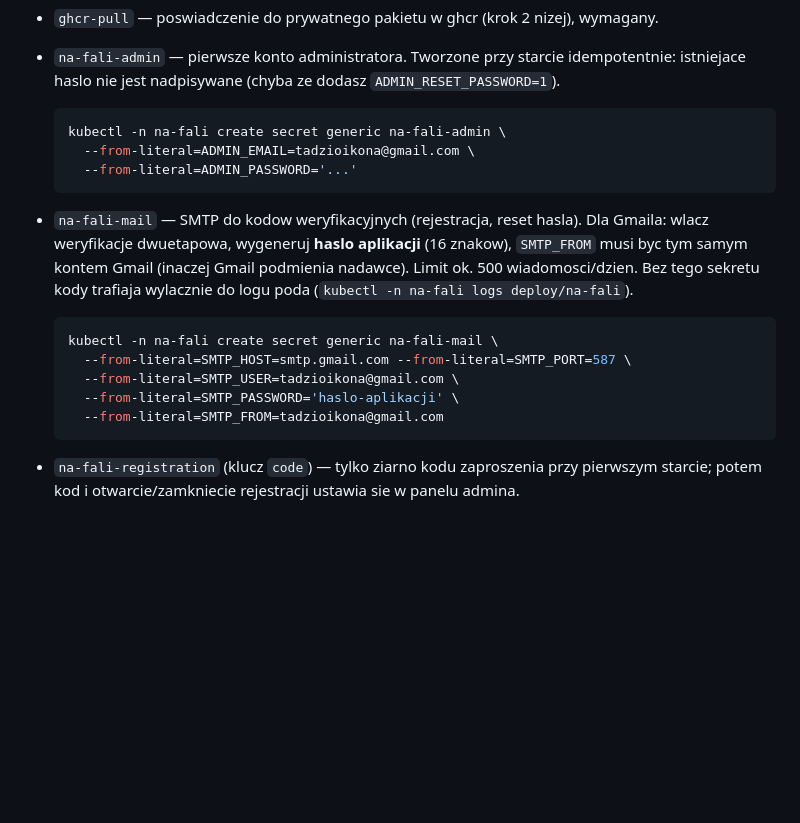
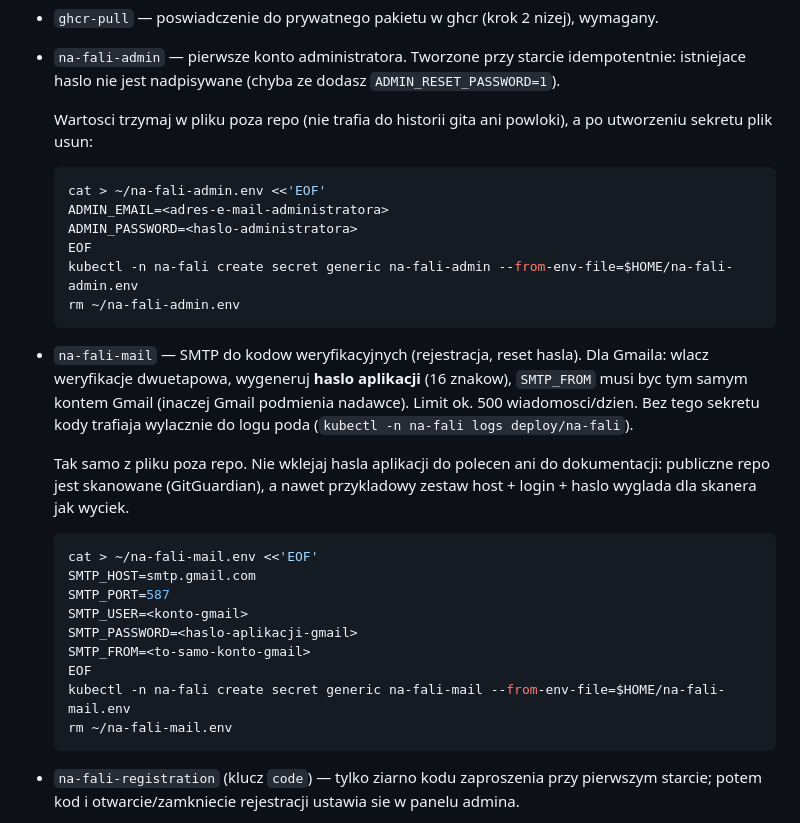
Before and after one commit to shugopl/na-fali, a Markdown page: k3s/README.md, the part around the change. GitHub-like rendering; blank space fills up the shorter version.

Commit message:
Runbook: sekrety z plikow poza repo, bez adresu i placeholdera hasla
GitGuardian oznaczyl przykladowe polecenie tworzenia sekretu na-fali-mail
jako wyciek poswiadczen SMTP: host, port, prawdziwy login Gmail i pole hasla
z placeholderem staly obok siebie. Zadne prawdziwe haslo nie bylo w repo.
Instrukcje uzywaja teraz --from-env-file z jawnymi znacznikami <...>, a plik
z wartosciami jest kasowany po utworzeniu sekretu.

Co-Authored-By: Claude Fable 5.1 <noreply@anthropic.com>

````diff
--- a/k3s/README.md
+++ b/k3s/README.md
@@ -31,10 +31,16 @@ sekretu: `kubectl -n na-fali rollout restart deploy/na-fali`.
 - `na-fali-admin` — pierwsze konto administratora. Tworzone przy starcie idempotentnie:
   istniejace haslo nie jest nadpisywane (chyba ze dodasz `ADMIN_RESET_PASSWORD=1`).
 
+  Wartosci trzymaj w pliku poza repo (nie trafia do historii gita ani powloki), a po
+  utworzeniu sekretu plik usun:
+
   ```sh
-  kubectl -n na-fali create secret generic na-fali-admin \
-    --from-literal=ADMIN_EMAIL=tadzioikona@gmail.com \
-    --from-literal=ADMIN_PASSWORD='...'
+  cat > ~/na-fali-admin.env <<'EOF'
+  ADMIN_EMAIL=<adres-e-mail-administratora>
+  ADMIN_PASSWORD=<haslo-administratora>
+  EOF
+  kubectl -n na-fali create secret generic na-fali-admin --from-env-file=$HOME/na-fali-admin.env
+  rm ~/na-fali-admin.env
   ```
 
 - `na-fali-mail` — SMTP do kodow weryfikacyjnych (rejestracja, reset hasla). Dla Gmaila:
@@ -42,12 +48,20 @@ sekretu: `kubectl -n na-fali rollout restart deploy/na-fali`.
   byc tym samym kontem Gmail (inaczej Gmail podmienia nadawce). Limit ok. 500 wiadomosci/dzien.
   Bez tego sekretu kody trafiaja wylacznie do logu poda (`kubectl -n na-fali logs deploy/na-fali`).
 
+  Tak samo z pliku poza repo. Nie wklejaj hasla aplikacji do polecen ani do dokumentacji:
+  publiczne repo jest skanowane (GitGuardian), a nawet przykladowy zestaw host + login +
+  haslo wyglada dla skanera jak wyciek.
+
   ```sh
-  kubectl -n na-fali create secret generic na-fali-mail \
-    --from-literal=SMTP_HOST=smtp.gmail.com --from-literal=SMTP_PORT=587 \
-    --from-literal=SMTP_USER=tadzioikona@gmail.com \
-    --from-literal=SMTP_PASSWORD='haslo-aplikacji' \
-    --from-literal=SMTP_FROM=tadzioikona@gmail.com
+  cat > ~/na-fali-mail.env <<'EOF'
+  SMTP_HOST=smtp.gmail.com
+  SMTP_PORT=587
+  SMTP_USER=<konto-gmail>
+  SMTP_PASSWORD=<haslo-aplikacji-gmail>
+  SMTP_FROM=<to-samo-konto-gmail>
+  EOF
+  kubectl -n na-fali create secret generic na-fali-mail --from-env-file=$HOME/na-fali-mail.env
+  rm ~/na-fali-mail.env
   ```
 
 - `na-fali-registration` (klucz `code`) — tylko ziarno kodu zaproszenia przy pierwszym
````
